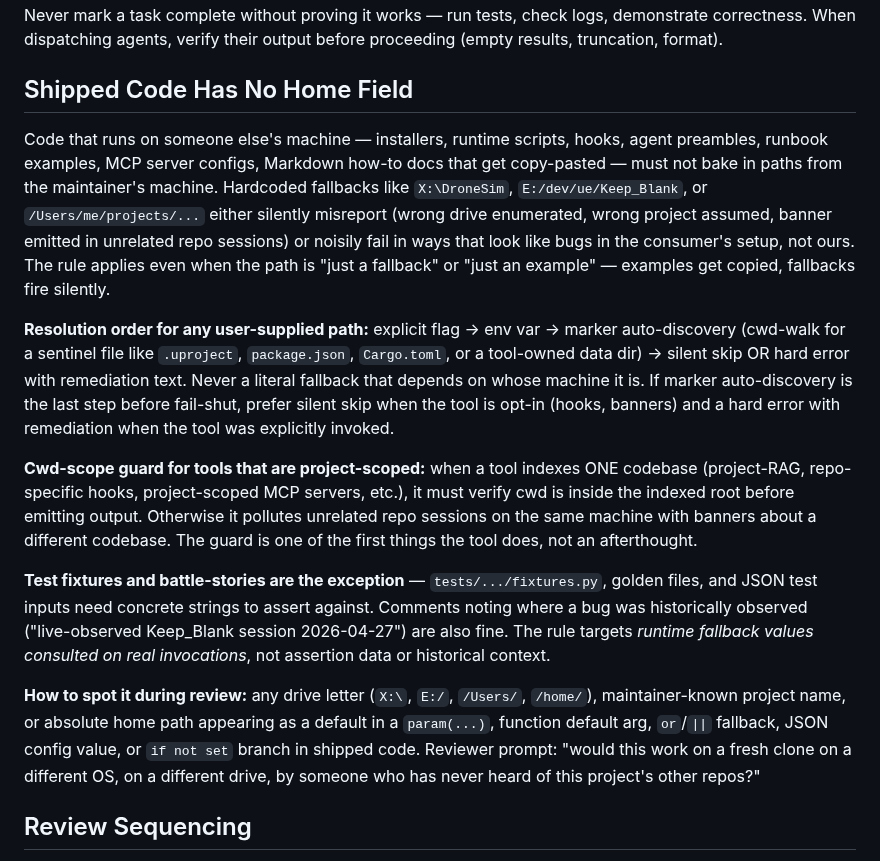
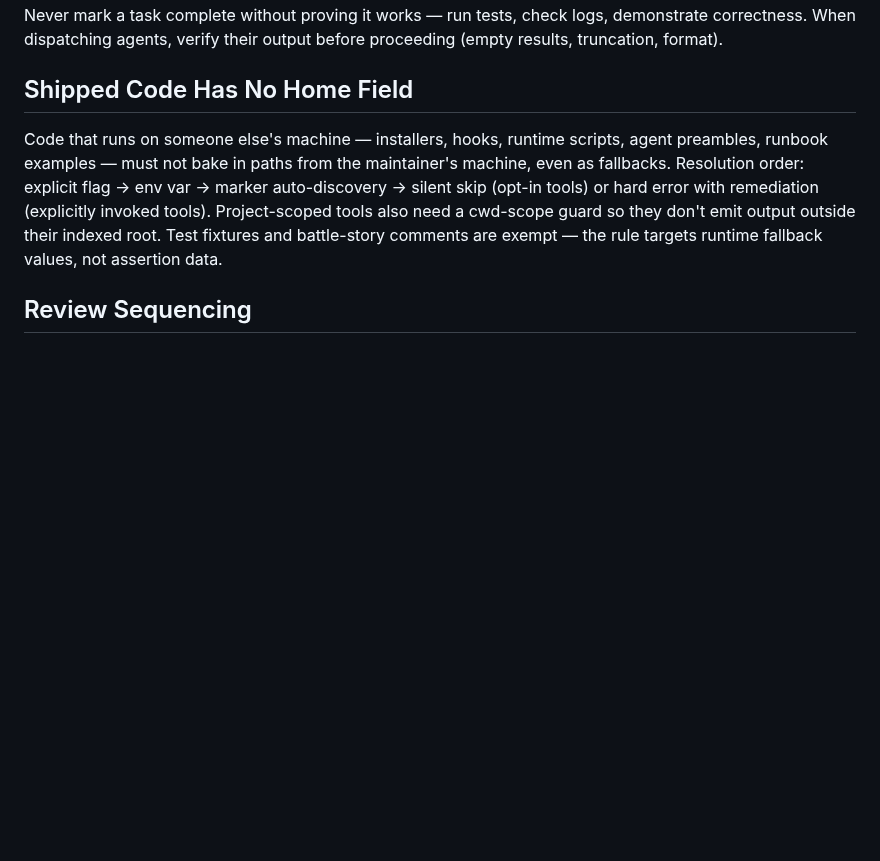
Before and after one commit to oduffy-delphi/coordinator-claude, a Markdown page: plugins/coordinator/CLAUDE.md, the part around the change. GitHub-like rendering; blank space fills up the shorter version.

Commit message:
doctrine: trim 'Shipped Code Has No Home Field' to 1 paragraph
Original add was 5 paragraphs — overkill for a file whose adjacent sections
are 1-3 sentences. Same rule, lean form.

Co-Authored-By: Claude Opus 4.7 (1M context) <noreply@anthropic.com>

```diff
--- a/plugins/coordinator/CLAUDE.md
+++ b/plugins/coordinator/CLAUDE.md
@@ -131,15 +131,7 @@ Never mark a task complete without proving it works — run tests, check logs, d
 
 ## Shipped Code Has No Home Field
 
-Code that runs on someone else's machine — installers, runtime scripts, hooks, agent preambles, runbook examples, MCP server configs, Markdown how-to docs that get copy-pasted — must not bake in paths from the maintainer's machine. Hardcoded fallbacks like `X:\DroneSim`, `E:/dev/ue/Keep_Blank`, or `/Users/me/projects/...` either silently misreport (wrong drive enumerated, wrong project assumed, banner emitted in unrelated repo sessions) or noisily fail in ways that look like bugs in the consumer's setup, not ours. The rule applies even when the path is "just a fallback" or "just an example" — examples get copied, fallbacks fire silently.
-
-**Resolution order for any user-supplied path:** explicit flag → env var → marker auto-discovery (cwd-walk for a sentinel file like `.uproject`, `package.json`, `Cargo.toml`, or a tool-owned data dir) → silent skip OR hard error with remediation text. Never a literal fallback that depends on whose machine it is. If marker auto-discovery is the last step before fail-shut, prefer silent skip when the tool is opt-in (hooks, banners) and a hard error with remediation when the tool was explicitly invoked.
-
-**Cwd-scope guard for tools that are project-scoped:** when a tool indexes ONE codebase (project-RAG, repo-specific hooks, project-scoped MCP servers, etc.), it must verify cwd is inside the indexed root before emitting output. Otherwise it pollutes unrelated repo sessions on the same machine with banners about a different codebase. The guard is one of the first things the tool does, not an afterthought.
-
-**Test fixtures and battle-stories are the exception** — `tests/.../fixtures.py`, golden files, and JSON test inputs need concrete strings to assert against. Comments noting where a bug was historically observed ("live-observed Keep_Blank session 2026-04-27") are also fine. The rule targets *runtime fallback values consulted on real invocations*, not assertion data or historical context.
-
-**How to spot it during review:** any drive letter (`X:\`, `E:/`, `/Users/`, `/home/`), maintainer-known project name, or absolute home path appearing as a default in a `param(...)`, function default arg, `or`/`||` fallback, JSON config value, or `if not set` branch in shipped code. Reviewer prompt: "would this work on a fresh clone on a different OS, on a different drive, by someone who has never heard of this project's other repos?"
+Code that runs on someone else's machine — installers, hooks, runtime scripts, agent preambles, runbook examples — must not bake in paths from the maintainer's machine, even as fallbacks. Resolution order: explicit flag → env var → marker auto-discovery → silent skip (opt-in tools) or hard error with remediation (explicitly invoked tools). Project-scoped tools also need a cwd-scope guard so they don't emit output outside their indexed root. Test fixtures and battle-story comments are exempt — the rule targets runtime fallback values, not assertion data.
 
 ## Review Sequencing
 
```
